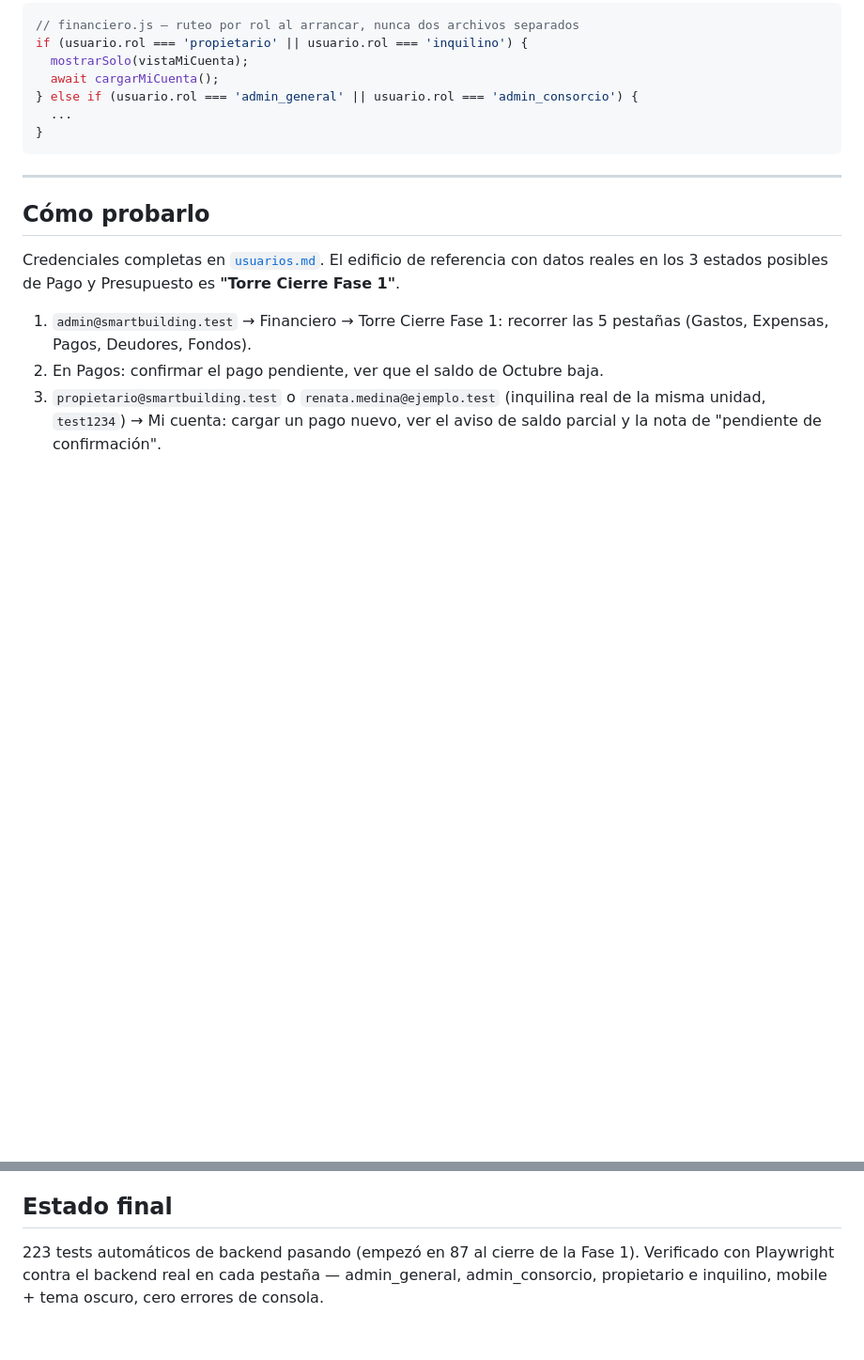
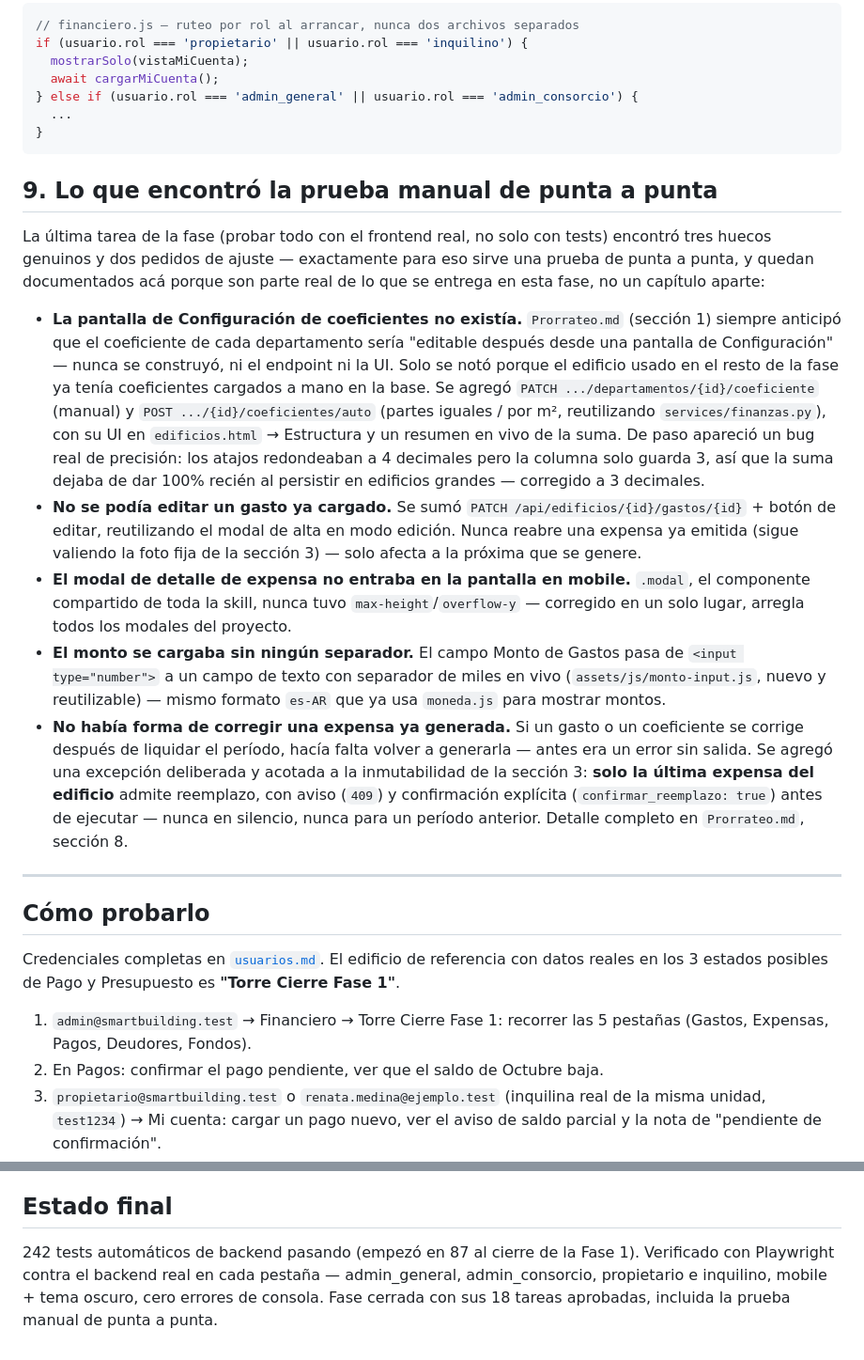
Before and after one commit to gusoliva85/Smart_Building, a Markdown page: documentacion/fases/Fase 02 - Gestión financiera básica.md, 2 parts joined by grey strips. Shown at 94% size. Rendered like a GitHub page; blank space fills up the shorter version.

Commit message:
Cierra la Fase 2 (18/18 tareas aprobadas)
Prueba manual de punta a punta aprobada — hecha con el frontend real
(no solo backend) en dos edificios distintos: Torre Cierre Fase 1
(pagos en los 3 estados, deuda de distinta antigüedad) y Torres
Independencia 3252 (28 unidades, coeficientes autocompletados,
expensa generada y regenerada). Encontró y corrigió en el camino los
tres huecos reales que una prueba de punta a punta tiene que encontrar
(pantalla de Configuración de coeficientes, edición de gastos, modal
sin scroll en mobile) — exactamente para eso sirve esta tarea.

Se actualiza el documento oficial de la fase (documentacion/fases/) con
la sección 9 y el estado final (242 tests), y el índice de fases.

Co-Authored-By: Claude Sonnet 5 <noreply@anthropic.com>

````diff
--- a/documentacion/fases/Fase 02 - Gestión financiera básica.md
+++ b/documentacion/fases/Fase 02 - Gestión financiera básica.md
@@ -140,6 +140,16 @@ if (usuario.rol === 'propietario' || usuario.rol === 'inquilino') {
 }
 ```
 
+## 9. Lo que encontró la prueba manual de punta a punta
+
+La última tarea de la fase (probar todo con el frontend real, no solo con tests) encontró tres huecos genuinos y dos pedidos de ajuste — exactamente para eso sirve una prueba de punta a punta, y quedan documentados acá porque son parte real de lo que se entrega en esta fase, no un capítulo aparte:
+
+- **La pantalla de Configuración de coeficientes no existía.** `Prorrateo.md` (sección 1) siempre anticipó que el coeficiente de cada departamento sería "editable después desde una pantalla de Configuración" — nunca se construyó, ni el endpoint ni la UI. Solo se notó porque el edificio usado en el resto de la fase ya tenía coeficientes cargados a mano en la base. Se agregó `PATCH .../departamentos/{id}/coeficiente` (manual) y `POST .../{id}/coeficientes/auto` (partes iguales / por m², reutilizando `services/finanzas.py`), con su UI en `edificios.html` → Estructura y un resumen en vivo de la suma. De paso apareció un bug real de precisión: los atajos redondeaban a 4 decimales pero la columna solo guarda 3, así que la suma dejaba de dar 100% recién al persistir en edificios grandes — corregido a 3 decimales.
+- **No se podía editar un gasto ya cargado.** Se sumó `PATCH /api/edificios/{id}/gastos/{id}` + botón de editar, reutilizando el modal de alta en modo edición. Nunca reabre una expensa ya emitida (sigue valiendo la foto fija de la sección 3) — solo afecta a la próxima que se genere.
+- **El modal de detalle de expensa no entraba en la pantalla en mobile.** `.modal`, el componente compartido de toda la skill, nunca tuvo `max-height`/`overflow-y` — corregido en un solo lugar, arregla todos los modales del proyecto.
+- **El monto se cargaba sin ningún separador.** El campo Monto de Gastos pasa de `<input type="number">` a un campo de texto con separador de miles en vivo (`assets/js/monto-input.js`, nuevo y reutilizable) — mismo formato `es-AR` que ya usa `moneda.js` para mostrar montos.
+- **No había forma de corregir una expensa ya generada.** Si un gasto o un coeficiente se corrige después de liquidar el período, hacía falta volver a generarla — antes era un error sin salida. Se agregó una excepción deliberada y acotada a la inmutabilidad de la sección 3: **solo la última expensa del edificio** admite reemplazo, con aviso (`409`) y confirmación explícita (`confirmar_reemplazo: true`) antes de ejecutar — nunca en silencio, nunca para un período anterior. Detalle completo en `Prorrateo.md`, sección 8.
+
 ---
 
 ## Cómo probarlo
@@ -152,4 +162,4 @@ Credenciales completas en [`usuarios.md`](../usuarios.md). El edificio de refere
 
 ## Estado final
 
-223 tests automáticos de backend pasando (empezó en 87 al cierre de la Fase 1). Verificado con Playwright contra el backend real en cada pestaña — admin_general, admin_consorcio, propietario e inquilino, mobile + tema oscuro, cero errores de consola.
+242 tests automáticos de backend pasando (empezó en 87 al cierre de la Fase 1). Verificado con Playwright contra el backend real en cada pestaña — admin_general, admin_consorcio, propietario e inquilino, mobile + tema oscuro, cero errores de consola. Fase cerrada con sus 18 tareas aprobadas, incluida la prueba manual de punta a punta.
````
Also changed, not shown: documentacion/03_Roadmap.md (+2 -2 lines), documentacion/fases/Index.md (+1 -1 lines).
